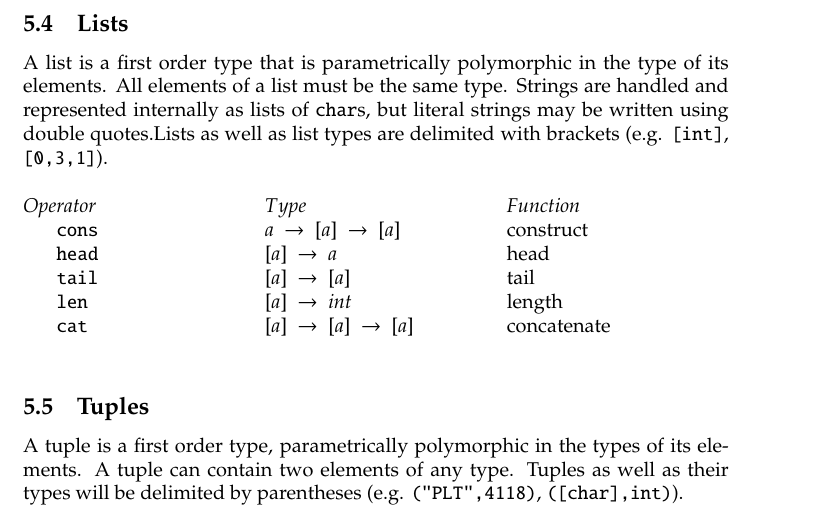
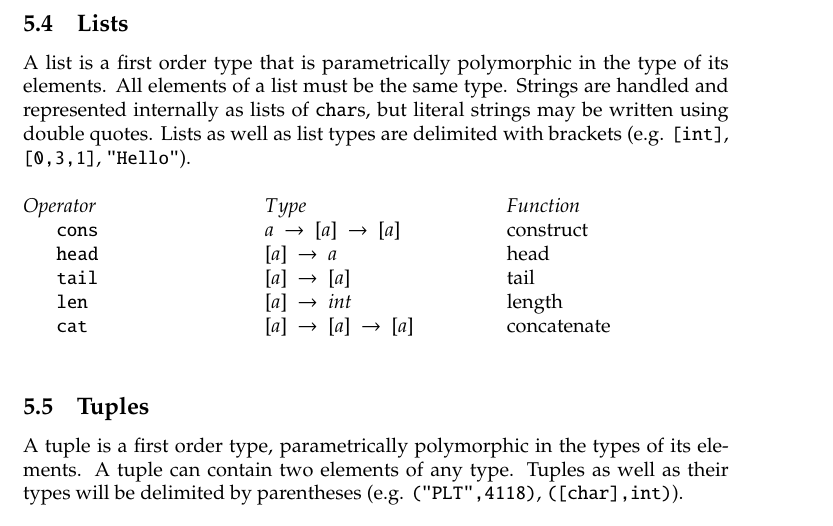
Before and after one commit to al3623/rippl, a LaTeX document (reports/Proposal.tex): part of page 5 of 6, cut so that both start at the same text. Compiled offline with pdfLaTeX.

Commit message:
Fix list spacing

```diff
--- a/reports/Proposal.tex
+++ b/reports/Proposal.tex
@@ -206,8 +206,8 @@ equal \\
 A list is a first order type that is parametrically polymorphic in the type of
 its elements. All elements of a list must be the same type. Strings are handled
 and represented internally as lists of \texttt{char}s, but
-literal strings may be written using double quotes.Lists as well as
-list types are delimited with brackets (e.g. \texttt{[int]}, \texttt{[0,3,1]}).
+literal strings may be written using double quotes. Lists as well as
+list types are delimited with brackets (e.g. \texttt{[int]}, \texttt{[0,3,1]}, \texttt{"Hello"}).
 \begin{multicols}{3}
 \noindent $Operator$ \\
 \hspace*{5mm} \texttt{cons} \\
```
